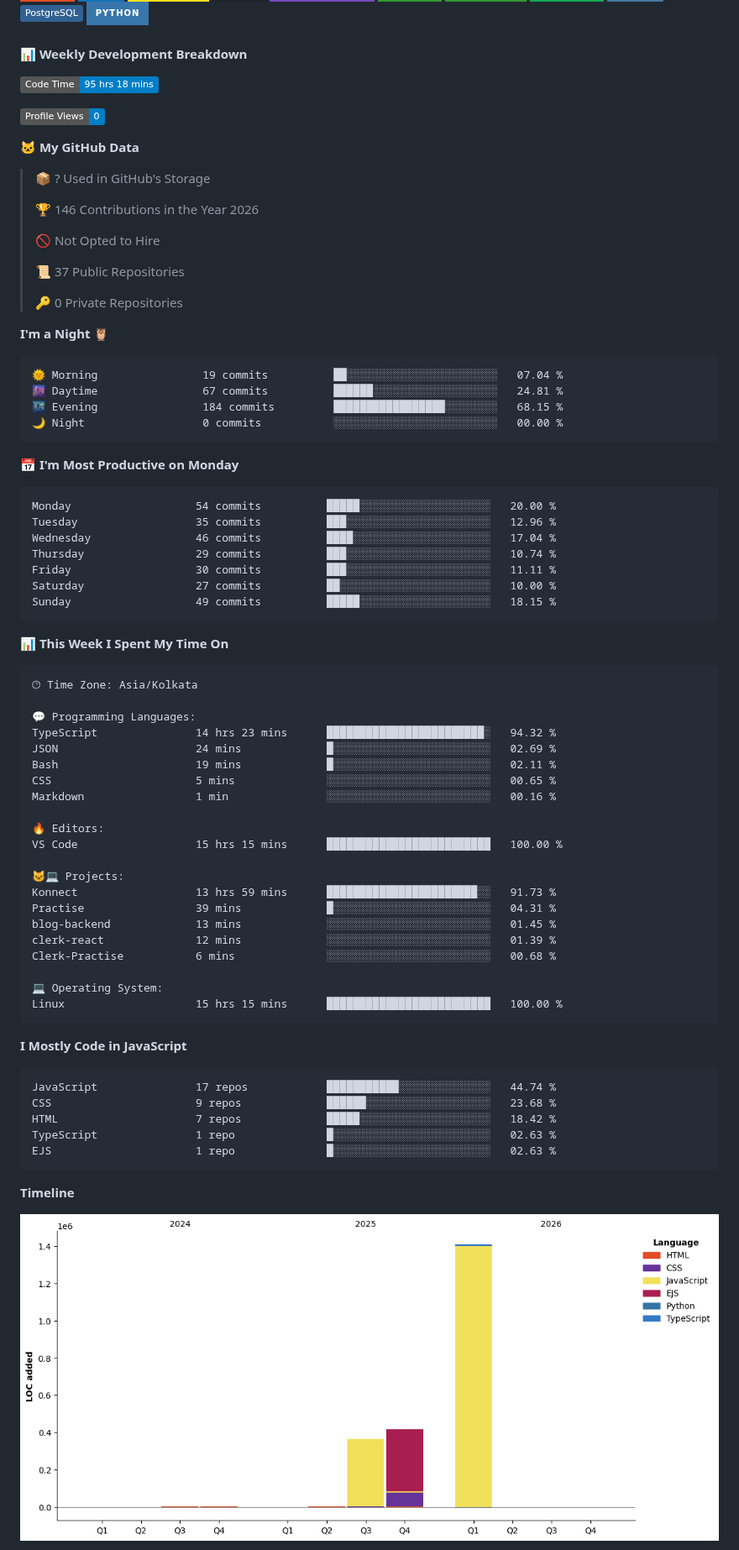
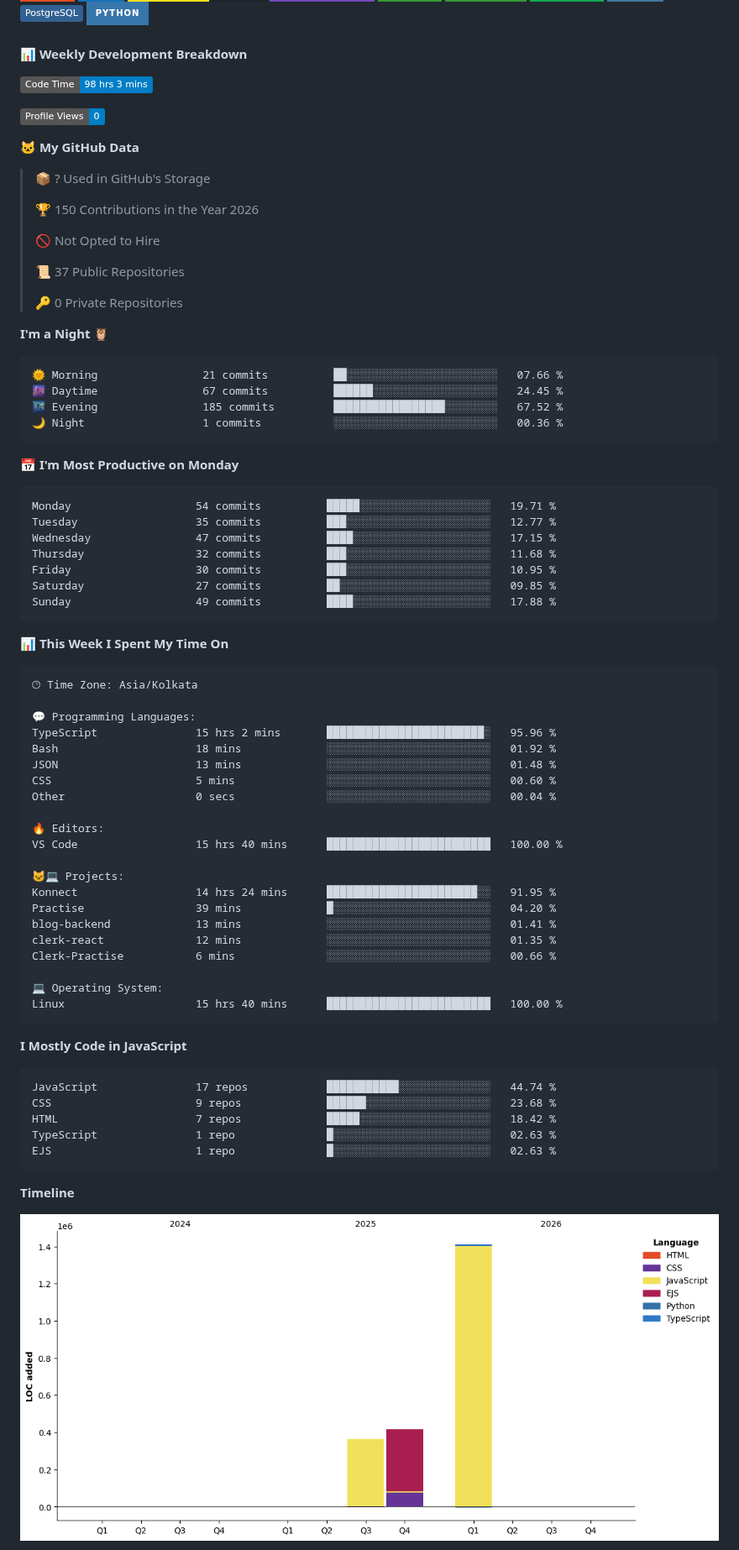
Before and after one commit to Anos714/Anos714, a Markdown page: README.md, the part around one of its changes. Shown at 84% size. GitHub-like rendering; pictures changed too: assets/bar_graph.png; badges without logos.

Commit message:
Updated with Dev Metrics

````diff
--- a/README.md
+++ b/README.md
@@ -25,7 +25,7 @@ I'm a B.Tech student and a passionate MERN Stack developer with a love for build
 #### 📊 Weekly Development Breakdown
 
 <!--START_SECTION:waka-->
-![Code Time](http://img.shields.io/badge/Code%20Time-95%20hrs%2018%20mins-blue?style=flat)
+![Code Time](http://img.shields.io/badge/Code%20Time-98%20hrs%203%20mins-blue?style=flat)
 
 ![Profile Views](http://img.shields.io/badge/Profile%20Views-0-blue?style=flat)
 
@@ -33,7 +33,7 @@ I'm a B.Tech student and a passionate MERN Stack developer with a love for build
 
 > 📦 ? Used in GitHub's Storage
  >
-> 🏆 146 Contributions in the Year 2026
+> 🏆 150 Contributions in the Year 2026
  >
 > 🚫 Not Opted to Hire
  >
@@ -44,21 +44,21 @@ I'm a B.Tech student and a passionate MERN Stack developer with a love for build
 **I'm a Night 🦉**
 
 ```text
-🌞 Morning                19 commits          ██░░░░░░░░░░░░░░░░░░░░░░░   07.04 %
-🌆 Daytime                67 commits          ██████░░░░░░░░░░░░░░░░░░░   24.81 %
-🌃 Evening                184 commits         █████████████████░░░░░░░░   68.15 %
-🌙 Night                  0 commits           ░░░░░░░░░░░░░░░░░░░░░░░░░   00.00 %
+🌞 Morning                21 commits          ██░░░░░░░░░░░░░░░░░░░░░░░   07.66 %
+🌆 Daytime                67 commits          ██████░░░░░░░░░░░░░░░░░░░   24.45 %
+🌃 Evening                185 commits         █████████████████░░░░░░░░   67.52 %
+🌙 Night                  1 commits           ░░░░░░░░░░░░░░░░░░░░░░░░░   00.36 %
 ```
 📅 **I'm Most Productive on Monday**
 
 ```text
-Monday                   54 commits          █████░░░░░░░░░░░░░░░░░░░░   20.00 %
-Tuesday                  35 commits          ███░░░░░░░░░░░░░░░░░░░░░░   12.96 %
-Wednesday                46 commits          ████░░░░░░░░░░░░░░░░░░░░░   17.04 %
-Thursday                 29 commits          ███░░░░░░░░░░░░░░░░░░░░░░   10.74 %
-Friday                   30 commits          ███░░░░░░░░░░░░░░░░░░░░░░   11.11 %
-Saturday                 27 commits          ██░░░░░░░░░░░░░░░░░░░░░░░   10.00 %
-Sunday                   49 commits          █████░░░░░░░░░░░░░░░░░░░░   18.15 %
+Monday                   54 commits          █████░░░░░░░░░░░░░░░░░░░░   19.71 %
+Tuesday                  35 commits          ███░░░░░░░░░░░░░░░░░░░░░░   12.77 %
+Wednesday                47 commits          ████░░░░░░░░░░░░░░░░░░░░░   17.15 %
+Thursday                 32 commits          ███░░░░░░░░░░░░░░░░░░░░░░   11.68 %
+Friday                   30 commits          ███░░░░░░░░░░░░░░░░░░░░░░   10.95 %
+Saturday                 27 commits          ██░░░░░░░░░░░░░░░░░░░░░░░   09.85 %
+Sunday                   49 commits          ████░░░░░░░░░░░░░░░░░░░░░   17.88 %
 ```
 
 
@@ -68,24 +68,24 @@ Sunday                   49 commits          █████░░░░░░
 🕑︎ Time Zone: Asia/Kolkata
 
 💬 Programming Languages:
-TypeScript               14 hrs 23 mins      ████████████████████████░   94.32 %
-JSON                     24 mins             █░░░░░░░░░░░░░░░░░░░░░░░░   02.69 %
-Bash                     19 mins             █░░░░░░░░░░░░░░░░░░░░░░░░   02.11 %
-CSS                      5 mins              ░░░░░░░░░░░░░░░░░░░░░░░░░   00.65 %
-Markdown                 1 min               ░░░░░░░░░░░░░░░░░░░░░░░░░   00.16 %
+TypeScript               15 hrs 2 mins       ████████████████████████░   95.96 %
+Bash                     18 mins             ░░░░░░░░░░░░░░░░░░░░░░░░░   01.92 %
+JSON                     13 mins             ░░░░░░░░░░░░░░░░░░░░░░░░░   01.48 %
+CSS                      5 mins              ░░░░░░░░░░░░░░░░░░░░░░░░░   00.60 %
+Other                    0 secs              ░░░░░░░░░░░░░░░░░░░░░░░░░   00.04 %
 
 🔥 Editors:
-VS Code                  15 hrs 15 mins      █████████████████████████   100.00 %
+VS Code                  15 hrs 40 mins      █████████████████████████   100.00 %
 
 🐱‍💻 Projects:
-Konnect                  13 hrs 59 mins      ███████████████████████░░   91.73 %
-Practise                 39 mins             █░░░░░░░░░░░░░░░░░░░░░░░░   04.31 %
-blog-backend             13 mins             ░░░░░░░░░░░░░░░░░░░░░░░░░   01.45 %
-clerk-react              12 mins             ░░░░░░░░░░░░░░░░░░░░░░░░░   01.39 %
-Clerk-Practise           6 mins              ░░░░░░░░░░░░░░░░░░░░░░░░░   00.68 %
+Konnect                  14 hrs 24 mins      ███████████████████████░░   91.95 %
+Practise                 39 mins             █░░░░░░░░░░░░░░░░░░░░░░░░   04.20 %
+blog-backend             13 mins             ░░░░░░░░░░░░░░░░░░░░░░░░░   01.41 %
+clerk-react              12 mins             ░░░░░░░░░░░░░░░░░░░░░░░░░   01.35 %
+Clerk-Practise           6 mins              ░░░░░░░░░░░░░░░░░░░░░░░░░   00.66 %
 
 💻 Operating System:
-Linux                    15 hrs 15 mins      █████████████████████████   100.00 %
+Linux                    15 hrs 40 mins      █████████████████████████   100.00 %
 ```
 
 **I Mostly Code in JavaScript**
````
Also changed, not shown: other parts of README.md (+1 -1 lines).
